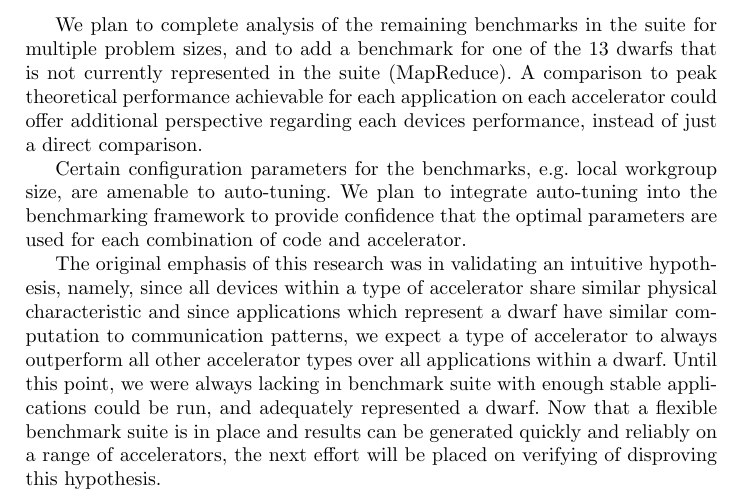
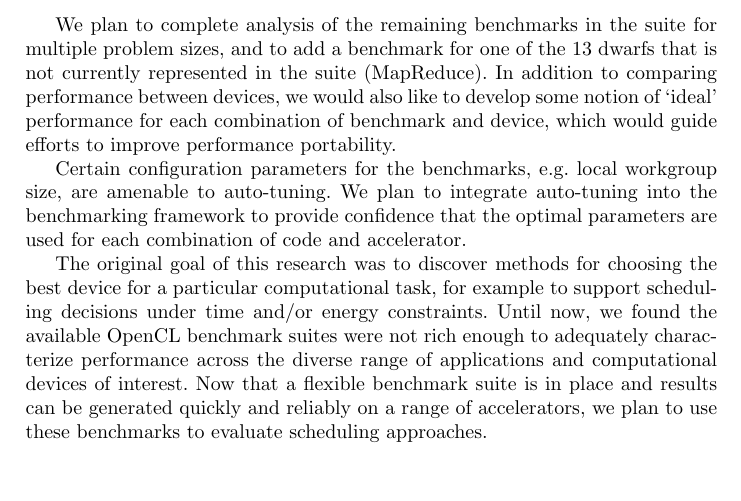
Before and after one commit to BeauJoh/Benchmarking-bioinformatics-workloads-and-exploring-suitability-for-heterogeneous-HPC-artefact, a LaTeX document (future_work/future_work.tex): part of the page, cut so that both start at the same text, the shorter picture padded with empty space. Compiled offline with pdfLaTeX.

Commit message:
editing pass: Future Work

```diff
--- a/future_work/future_work.tex
+++ b/future_work/future_work.tex
@@ -2,13 +2,13 @@
 \begin{document}\label{sec:future_work}
 
 We plan to complete analysis of the remaining benchmarks in the suite for multiple problem sizes, and to add a benchmark for one of the 13 dwarfs that is not currently represented in the suite (MapReduce).
-A comparison to peak theoretical performance achievable for each application on each accelerator could offer additional perspective regarding each devices performance, instead of just a direct comparison.
+In addition to comparing performance between devices, we would also like to develop some notion of `ideal' performance for each combination of benchmark and device, which would guide efforts to improve performance portability.
 
 Certain configuration parameters for the benchmarks, e.g. local workgroup size, are amenable to auto-tuning.
 We plan to integrate auto-tuning into the benchmarking framework to provide confidence that the optimal parameters are used for each combination of code and accelerator.
 
-The original emphasis of this research was in validating an intuitive hypothesis, namely, since all devices within a type of accelerator share similar physical characteristic and since applications which represent a dwarf have similar computation to communication patterns, we expect a type of accelerator to always outperform all other accelerator types over all applications within a dwarf.
-Until this point, we were always lacking in benchmark suite with enough stable applications could be run, and adequately represented a dwarf.
-Now that a flexible benchmark suite is in place and results can be generated quickly and reliably on a range of accelerators, the next effort will be placed on verifying of disproving this hypothesis.
+The original goal of this research was to discover methods for choosing the best device for a particular computational task, for example to support scheduling decisions under time and/or energy constraints.
+Until now, we found the available OpenCL benchmark suites were not rich enough to adequately characterize performance across the diverse range of applications and computational devices of interest.
+Now that a flexible benchmark suite is in place and results can be generated quickly and reliably on a range of accelerators, we plan to use these benchmarks to evaluate scheduling approaches.
 
 \end{document}
```
